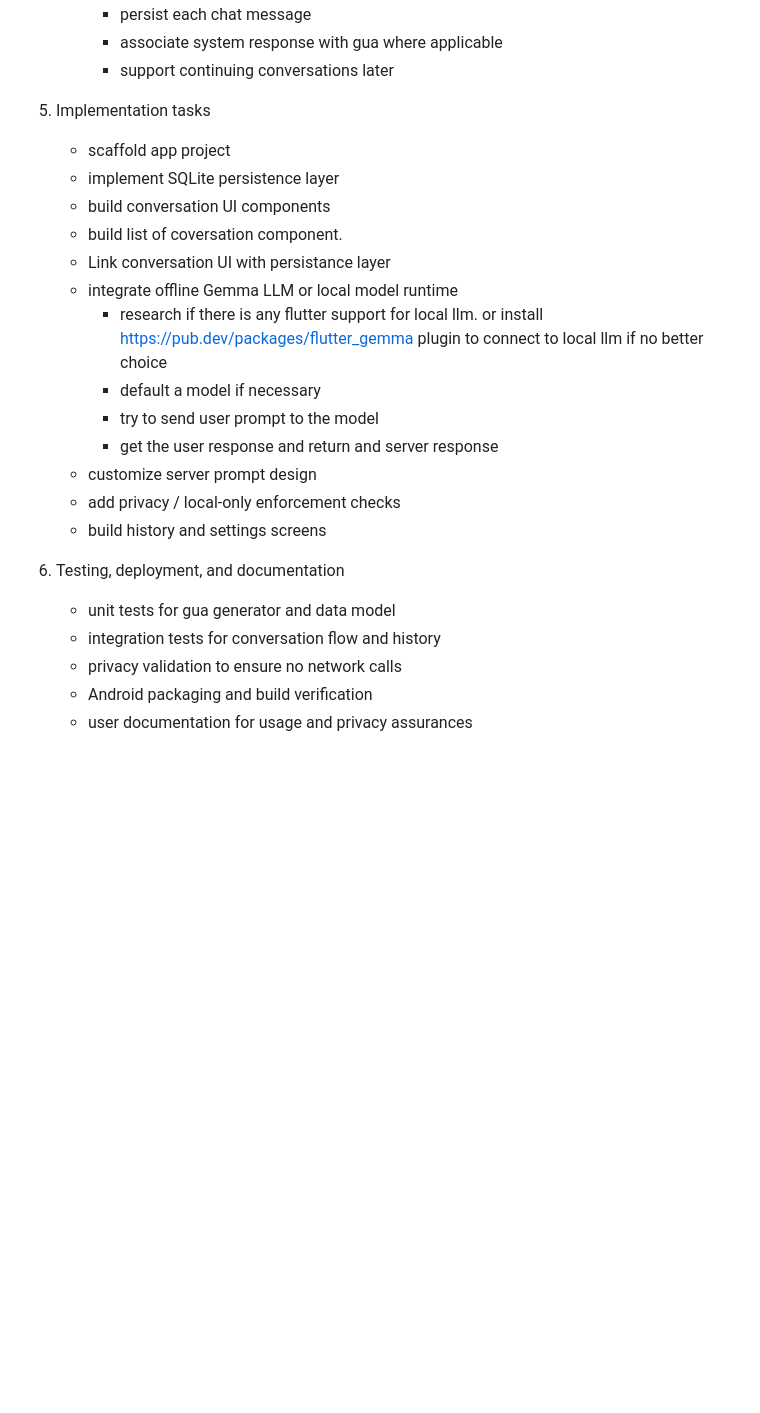
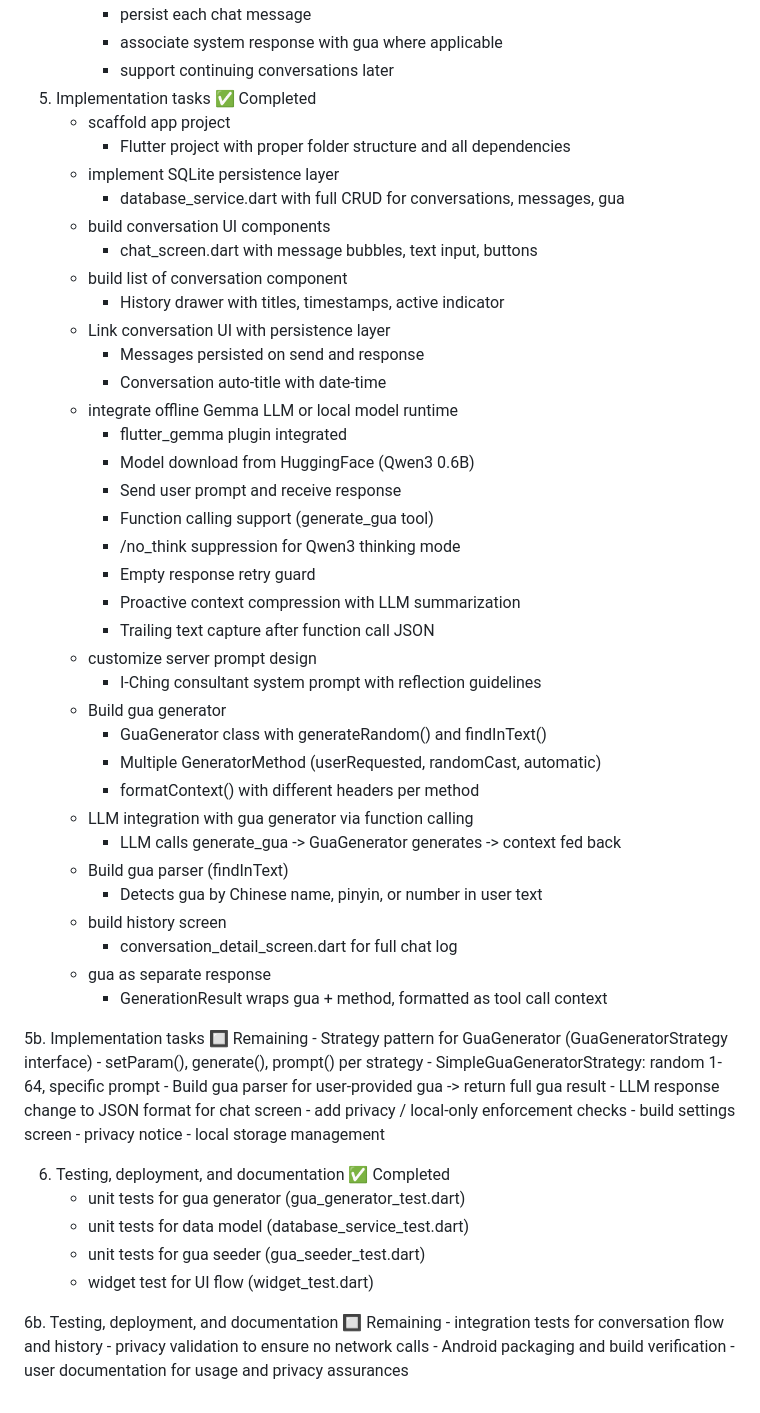
Before and after one commit to beckkwok/iching, a Markdown page: spec.md, the part around the change. Rendered like a GitHub page; blank space fills up the shorter version.

Commit message:
docs: update spec.md with completed vs remaining tasks

```diff
--- a/spec.md
+++ b/spec.md
@@ -89,23 +89,60 @@ Project Plan
         - persist each chat message
         - associate system response with gua where applicable
         - support continuing conversations later
-5. Implementation tasks
+5. Implementation tasks ✅ Completed
     - scaffold app project
+        - Flutter project with proper folder structure and all dependencies
     - implement SQLite persistence layer
+        - database_service.dart with full CRUD for conversations, messages, gua
     - build conversation UI components
-    - build list of coversation component.
-    - Link conversation UI with persistance layer
+        - chat_screen.dart with message bubbles, text input, buttons
+    - build list of conversation component
+        - History drawer with titles, timestamps, active indicator
+    - Link conversation UI with persistence layer
+        - Messages persisted on send and response
+        - Conversation auto-title with date-time
     - integrate offline Gemma LLM or local model runtime
-        - research if there is any flutter support for local llm. or install https://pub.dev/packages/flutter_gemma plugin to connect to local llm if no better choice
-        - default a model if necessary
-        - try to send user prompt to the model
-        - get the user response and return and server response
+        - flutter_gemma plugin integrated
+        - Model download from HuggingFace (Qwen3 0.6B)
+        - Send user prompt and receive response
+        - Function calling support (generate_gua tool)
+        - /no_think suppression for Qwen3 thinking mode
+        - Empty response retry guard
+        - Proactive context compression with LLM summarization
+        - Trailing text capture after function call JSON
     - customize server prompt design
+        - I-Ching consultant system prompt with reflection guidelines
+    - Build gua generator
+        - GuaGenerator class with generateRandom() and findInText()
+        - Multiple GeneratorMethod (userRequested, randomCast, automatic)
+        - formatContext() with different headers per method
+    - LLM integration with gua generator via function calling
+        - LLM calls generate_gua -> GuaGenerator generates -> context fed back
+    - Build gua parser (findInText)
+        - Detects gua by Chinese name, pinyin, or number in user text
+    - build history screen
+        - conversation_detail_screen.dart for full chat log
+    - gua as separate response
+        - GenerationResult wraps gua + method, formatted as tool call context
+
+5b. Implementation tasks 🔲 Remaining
+    - Strategy pattern for GuaGenerator (GuaGeneratorStrategy interface)
+        - setParam(), generate(), prompt() per strategy
+        - SimpleGuaGeneratorStrategy: random 1-64, specific prompt
+    - Build gua parser for user-provided gua -> return full gua result
+    - LLM response change to JSON format for chat screen
     - add privacy / local-only enforcement checks
-    - build history and settings screens
+    - build settings screen
+        - privacy notice
+        - local storage management
 
-6. Testing, deployment, and documentation
-    - unit tests for gua generator and data model
+6. Testing, deployment, and documentation ✅ Completed
+    - unit tests for gua generator (gua_generator_test.dart)
+    - unit tests for data model (database_service_test.dart)
+    - unit tests for gua seeder (gua_seeder_test.dart)
+    - widget test for UI flow (widget_test.dart)
+
+6b. Testing, deployment, and documentation 🔲 Remaining
     - integration tests for conversation flow and history
     - privacy validation to ensure no network calls
     - Android packaging and build verification
```
